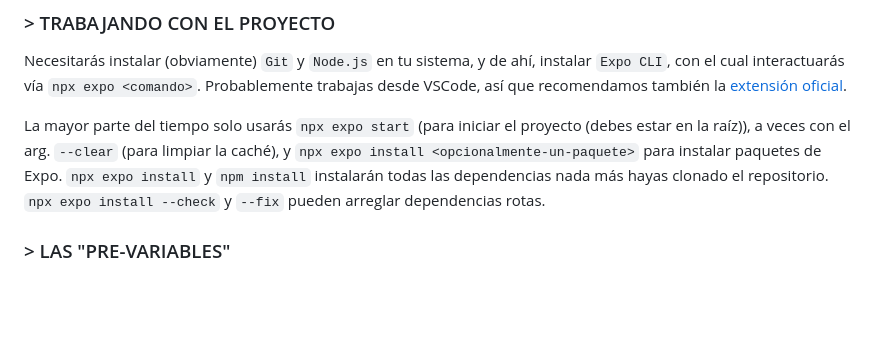
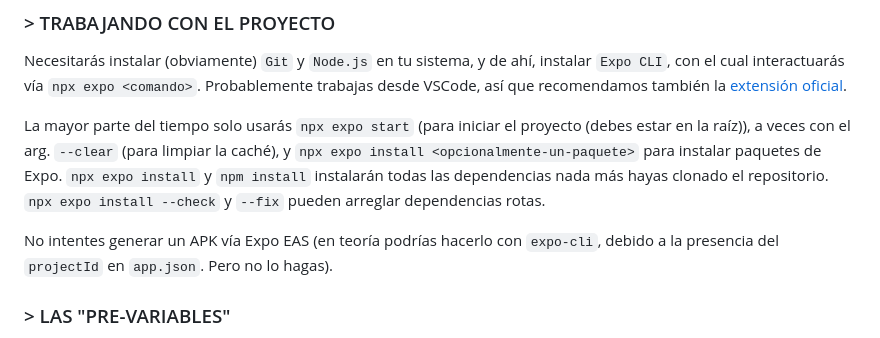
Before and after one commit to ZakaHaceCosas/personaplus, a Markdown page: DOCS.md, the part around the change. Drawn GitHub-style; blank space fills up the shorter version.

Commit message:
recordatorio

```diff
--- a/DOCS.md
+++ b/DOCS.md
@@ -34,6 +34,8 @@ Estas son las indicaciones básicas para programar, desde nombres de variables h
 Necesitarás instalar (obviamente) `Git` y `Node.js` en tu sistema, y de ahí, instalar `Expo CLI`, con el cual interactuarás vía `npx expo <comando>`. Probablemente trabajas desde VSCode, así que recomendamos también la [extensión oficial](https://marketplace.visualstudio.com/items?itemName=expo.vscode-expo-tools).
 
 La mayor parte del tiempo solo usarás `npx expo start` (para iniciar el proyecto (debes estar en la raíz)), a veces con el arg. `--clear` (para limpiar la caché), y `npx expo install <opcionalmente-un-paquete>` para instalar paquetes de Expo. `npx expo install` y `npm install` instalarán todas las dependencias nada más hayas clonado el repositorio. `npx expo install --check` y `--fix` pueden arreglar dependencias rotas.
+
+No intentes generar un APK vía Expo EAS (en teoría podrías hacerlo con `expo-cli`, debido a la presencia del `projectId` en `app.json`. Pero no lo hagas).
 
 ### > LAS "PRE-VARIABLES"
 En el *root* del proyecto hay archivos `VAR-algo.jsonc` (JSON con comentarios).
```
